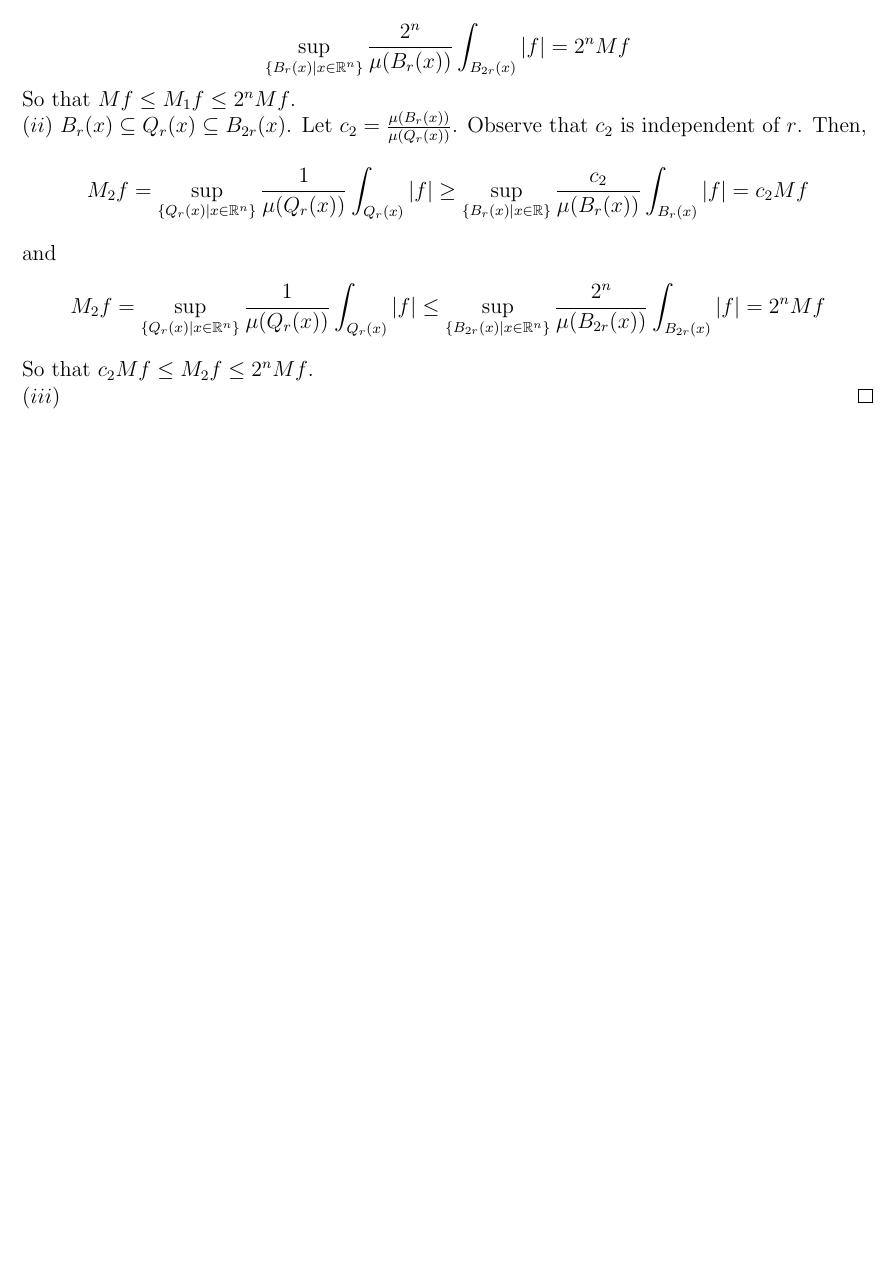
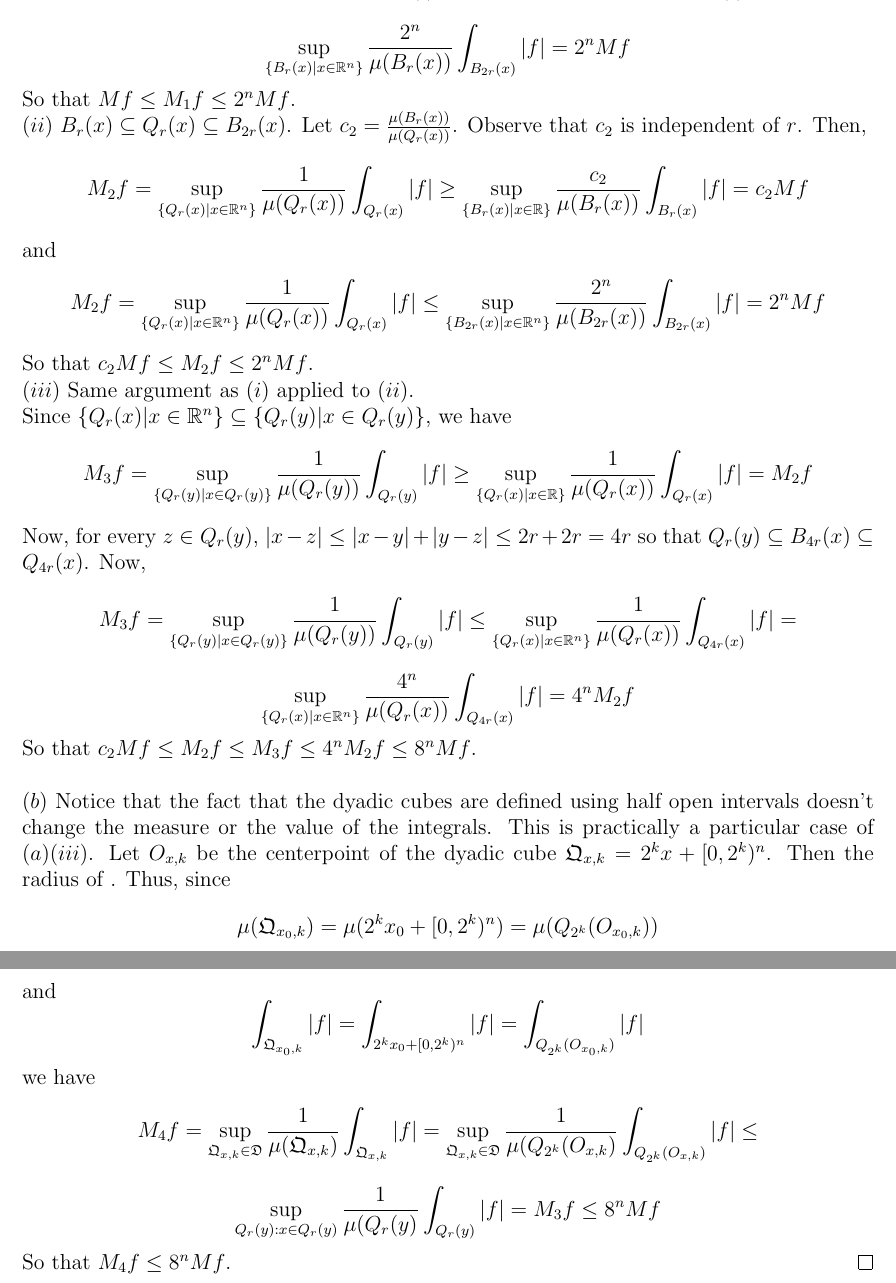
Before and after one commit to dansok/Mathematics, a LaTeX problem sheet (harmonic-analysis/hw3/hw3.tex): part of page 3 of 3 before the commit and two parts of pages 3 and 4 of 4 after it, the two joined at a grey line, cut so that both start at the same text, the shorter picture padded with empty space. The pictures show the PDF file harmonic-analysis/hw3/hw3.pdf that the author committed with the source.

Commit message:
Finishing HW#3

```diff
--- a/harmonic-analysis/hw3/hw3.tex
+++ b/harmonic-analysis/hw3/hw3.tex
@@ -95,7 +95,19 @@
   and
   $$M_2f = \sup_{\{Q_r(x) | x  \in \mathbb{R}^n\}} \dfrac{1}{\mu(Q_r(x))} \int_{Q_r(x)} |f| \le \sup_{\{B_{2r}(x) | x  \in \mathbb{R}^n\}} \dfrac{2^n}{\mu(B_{2r}(x))} \int_{B_{2r}(x)} |f| = 2^n Mf$$
   So that $c_2Mf \le M_2f \le 2^n Mf$.\\
-  $(iii)$
+  $(iii)$ Same argument as $(i)$ applied to $(ii)$.\\
+  Since $\{Q_r(x) | x \in \mathbb{R}^n\} \subseteq \{Q_r(y) | x  \in Q_r(y)\}$, we have
+  $$M_3f = \sup_{\{Q_r(y) | x  \in Q_r(y)\}} \dfrac{1}{\mu(Q_r(y))} \int_{Q_r(y)} |f| \ge \sup_{\{Q_r(x) | x \in \mathbb{R}\}} \dfrac{1}{\mu(Q_r(x))} \int_{Q_r(x)} |f| = M_2f$$
+  Now, for every $z \in Q_r(y)$, $|x - z| \le |x - y| + |y - z| \le 2r + 2r = 4r$ so that $Q_r(y) \subseteq B_{4r}(x) \subseteq Q_{4r}(x)$. Now,
+  $$M_3f = \sup_{\{Q_r(y) | x  \in Q_r(y)\}} \dfrac{1}{\mu(Q_r(y))} \int_{Q_r(y)} |f| \le \sup_{\{Q_r(x) | x  \in \mathbb{R}^n\}} \dfrac{1}{\mu(Q_r(x))} \int_{Q_{4r}(x)} |f| =$$ $$\sup_{\{Q_r(x) | x  \in \mathbb{R}^n\}} \dfrac{4^n}{\mu(Q_r(x))} \int_{Q_{4r}(x)} |f| = 4^n M_2f$$
+  So that $c_2Mf \le M_2f \le M_3f \le 4^nM_2f \le 8^n Mf$.\\\\
+  $(b)$ Notice that the fact that the dyadic cubes are defined using half open intervals  doesn't change the measure or the value of the integrals. This is practically a particular case of $(a)(iii)$. Let $O_{x, k}$ be the centerpoint of the dyadic cube $\mathfrak{Q}_{x, k} = 2^k x + [0, 2^k)^n$. Then the  radius of . Thus, since $$\mu(\mathfrak{Q}_{x_0, k}) = \mu(2^k x_0 + [0, 2^k)^n) = \mu(Q_{2^k}(O_{x_0, k}))$$
+  and
+  $$\int_{\mathfrak{Q}_{x_0, k}} |f| = \int_{2^k x_0 + [0, 2^k)^n} |f| = \int_{Q_{2^k}(O_{x_0, k})} |f|$$
+  we have
+  $$M_4f = \sup_{\mathfrak{Q}_{x, k} \in \mathfrak{D}} \dfrac{1}{\mu(\mathfrak{Q}_{x, k})} \int_{\mathfrak{Q}_{x, k}} |f| = \sup_{\mathfrak{Q}_{x, k} \in \mathfrak{D}} \dfrac{1}{\mu(Q_{2^k}(O_{x, k})} \int_{Q_{2^k}(O_{x, k})} |f| \le$$
+  $$\sup_{Q_{r}(y) : x  \in  Q_r(y)} \dfrac{1}{\mu(Q_{r}(y)} \int_{Q_{r}(y)} |f| = M_3f \le 8^nMf$$
+  So that $M_4f \le 8^nMf$.
 \end{proof}
 
 \end{document}
```
Also changed, not shown: harmonic-analysis/hw3/hw3.pdf, harmonic-analysis/hw3/hw3.tex (2 more changed lines), 4 other files.
